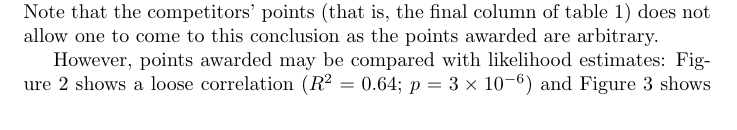
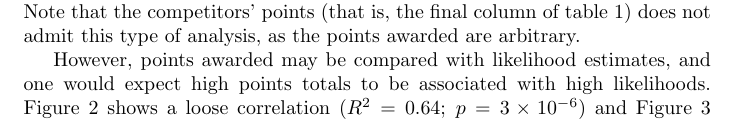
Before and after one commit to RobinHankin/hyper2, a LaTeX document (inst/surfing_jsa.tex): part of page 4 of 6, cut so that both start at the same text. Compiled offline with pdfLaTeX.

Commit message:
rewording

```diff
--- a/inst/surfing_jsa.tex
+++ b/inst/surfing_jsa.tex
@@ -208,10 +208,11 @@ rejects the null (in favour of the evaluate) at $p=4\times 10^{-5}$.
 There is thus strong evidence to suggest that the competitors are
 indeed of different skills and the result is not random.  Note that
 the competitors' points (that is, the final column of
-table~\ref{resultstable}) does not allow one to come to this
-conclusion as the points awarded are arbitrary.
+table~\ref{resultstable}) does not admit this type of analysis, as the
+points awarded are arbitrary.
 
-However, points awarded may be compared with likelihood estimates:
-Figure~\ref{compare_likelihood_points} shows a loose correlation
-($R^2=0.64$; $p=3\times 10^{-6}$) and
+However, points awarded may be compared with likelihood estimates, and
+one would expect high points totals to be associated with high
+likelihoods.  Figure~\ref{compare_likelihood_points} shows a loose
+correlation ($R^2=0.64$; $p=3\times 10^{-6}$) and
 Figure~\ref{compare_likelihood_points_rankings} shows how the rankings
```
Also changed, not shown: inst/surfing_jsa.tex (6 more changed lines).
